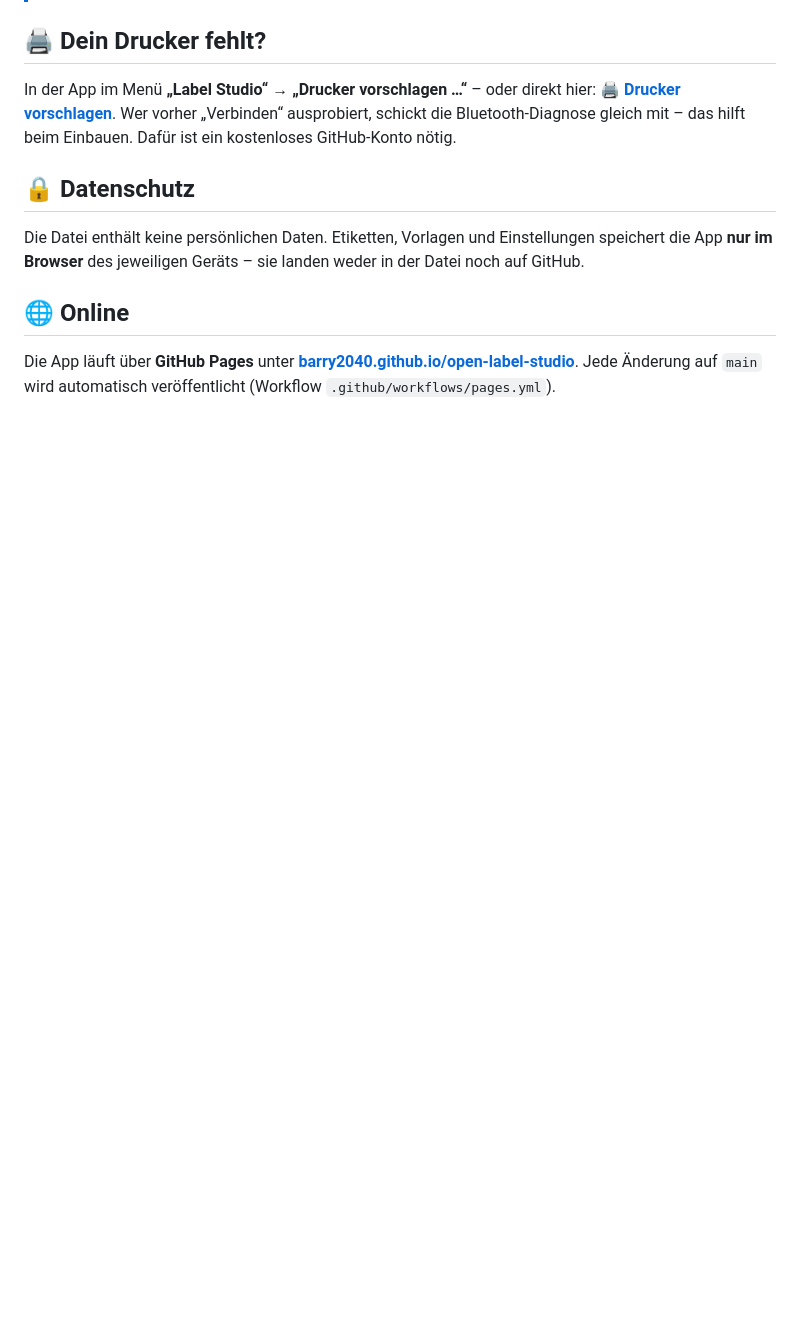
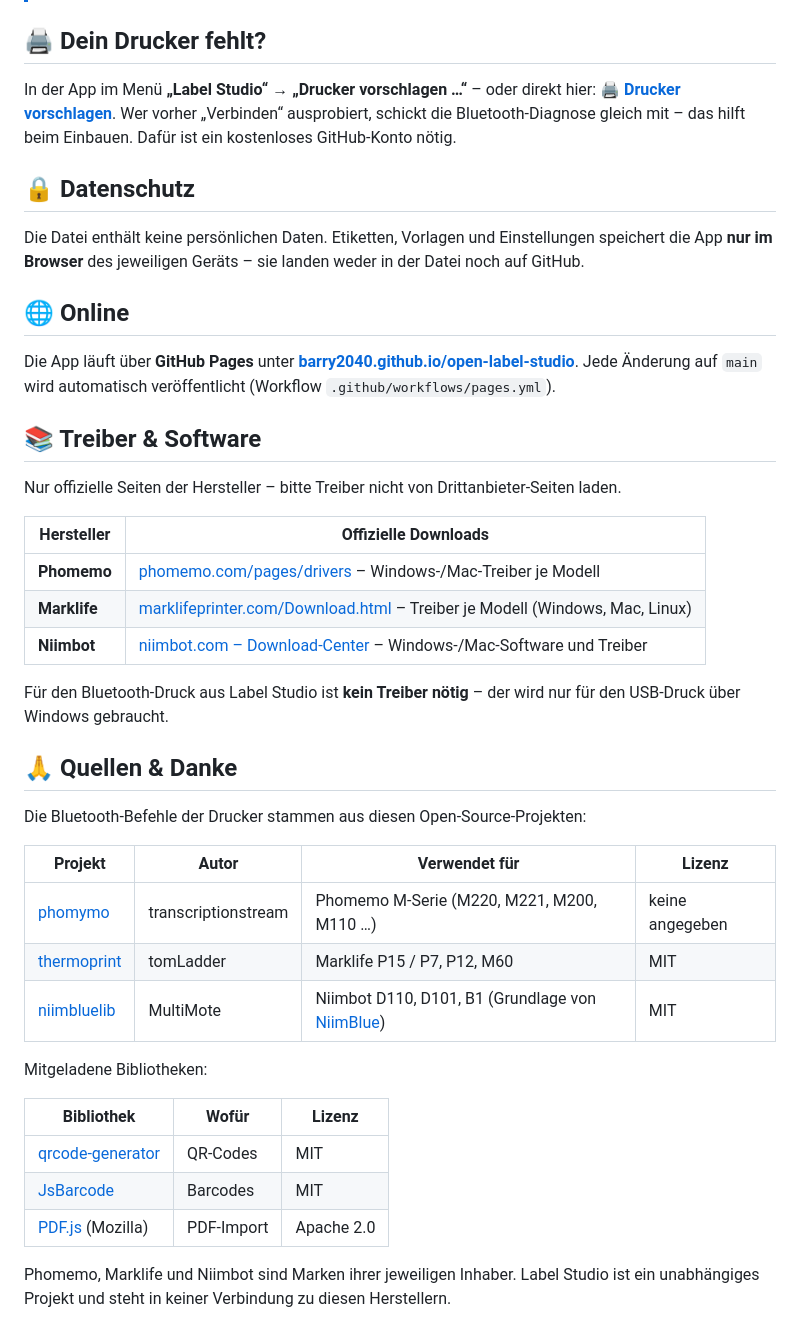
Before and after one commit to Barry2040/open-label-studio, a Markdown page: README.md, the part around one of its changes. Drawn GitHub-style; blank space fills up the shorter version.

Commit message:
README: USB-Druck allgemein, offizielle Treiberseiten, Quellen & Lizenzen
Co-Authored-By: Claude Opus 5.5 <noreply@anthropic.com>

```diff
--- a/README.md
+++ b/README.md
@@ -107,3 +109,35 @@ Die Datei enthält keine persönlichen Daten. Etiketten, Vorlagen und Einstellun
 ## 🌐 Online
 
 Die App läuft über **GitHub Pages** unter **[barry2040.github.io/open-label-studio](https://barry2040.github.io/open-label-studio/)**. Jede Änderung auf `main` wird automatisch veröffentlicht (Workflow `.github/workflows/pages.yml`).
+
+## 📚 Treiber & Software
+
+Nur offizielle Seiten der Hersteller – bitte Treiber nicht von Drittanbieter-Seiten laden.
+
+| Hersteller | Offizielle Downloads |
+|---|---|
+| **Phomemo** | [phomemo.com/pages/drivers](https://phomemo.com/pages/drivers) – Windows-/Mac-Treiber je Modell |
+| **Marklife** | [marklifeprinter.com/Download.html](https://www.marklifeprinter.com/Download.html) – Treiber je Modell (Windows, Mac, Linux) |
+| **Niimbot** | [niimbot.com – Download-Center](https://www.niimbot.com/de/downloadCenter) – Windows-/Mac-Software und Treiber |
+
+Für den Bluetooth-Druck aus Label Studio ist **kein Treiber nötig** – der wird nur für den USB-Druck über Windows gebraucht.
+
+## 🙏 Quellen & Danke
+
+Die Bluetooth-Befehle der Drucker stammen aus diesen Open-Source-Projekten:
+
+| Projekt | Autor | Verwendet für | Lizenz |
+|---|---|---|---|
+| [phomymo](https://github.com/transcriptionstream/phomymo) | transcriptionstream | Phomemo M-Serie (M220, M221, M200, M110 …) | keine angegeben |
+| [thermoprint](https://github.com/tomLadder/thermoprint) | tomLadder | Marklife P15 / P7, P12, M60 | MIT |
+| [niimbluelib](https://github.com/MultiMote/niimbluelib) | MultiMote | Niimbot D110, D101, B1 (Grundlage von [NiimBlue](https://github.com/MultiMote/niimblue)) | MIT |
+
+Mitgeladene Bibliotheken:
+
+| Bibliothek | Wofür | Lizenz |
+|---|---|---|
+| [qrcode-generator](https://github.com/kazuhikoarase/qrcode-generator) | QR-Codes | MIT |
+| [JsBarcode](https://github.com/lindell/JsBarcode) | Barcodes | MIT |
+| [PDF.js](https://github.com/mozilla/pdf.js) (Mozilla) | PDF-Import | Apache 2.0 |
+
+Phomemo, Marklife und Niimbot sind Marken ihrer jeweiligen Inhaber. Label Studio ist ein unabhängiges Projekt und steht in keiner Verbindung zu diesen Herstellern.
```
Also changed, not shown: other parts of README.md (+5 -3 lines).
